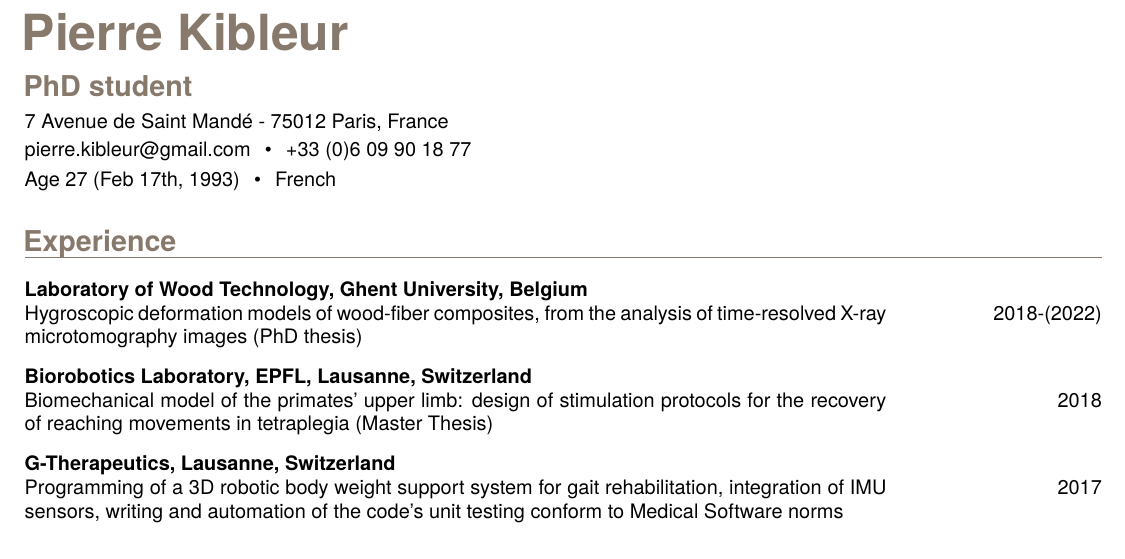
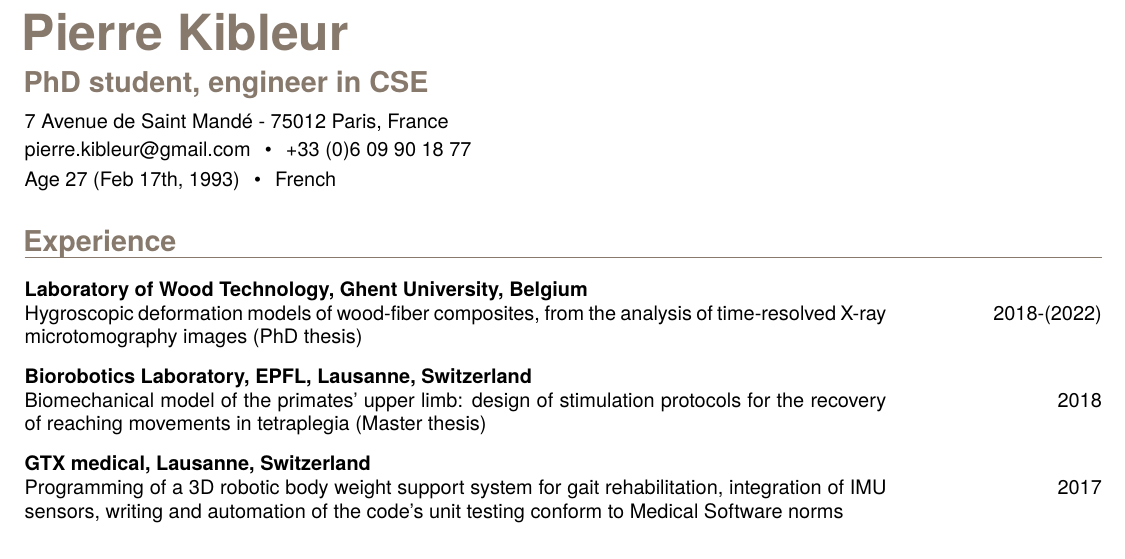
Before and after one commit to pcmkible/CV, a LaTeX CV (CV_Pierre_Kibleur.tex): part of the page, cut so that both start at the same text. Compiled offline with pdfLaTeX.

Commit message:
update GTX

```diff
--- a/CV_Pierre_Kibleur.tex
+++ b/CV_Pierre_Kibleur.tex
@@ -3,7 +3,7 @@
 
 \SetFirstName{Pierre}
 \SetLastName{Kibleur}
-\SetTitle{PhD student}
+\SetTitle{PhD student, engineer in CSE}
 \SetAddress{7 Avenue de Saint Mand\'e - 75012 Paris, France}
 \SetPhone{+33 (0)6 09 90 18 77}
 \SetEmail{pierre.kibleur@gmail.com}
@@ -19,9 +19,9 @@
 
         \CVentry[Biorobotics Laboratory, EPFL, Lausanne, Switzerland]
             {Biomechanical model of the primates' upper limb: design of stimulation protocols for the
-            recovery of reaching movements in tetraplegia (Master Thesis)}{2018}{}{}
+            recovery of reaching movements in tetraplegia (Master thesis)}{2018}{}{}
 
-        \CVentry[G-Therapeutics, Lausanne, Switzerland]
+        \CVentry[GTX medical, Lausanne, Switzerland]
             {Programming of a 3D robotic body weight support system for gait rehabilitation,
             integration of IMU sensors, writing and automation of the code's unit testing
             conform to Medical Software norms}
```
Also changed, not shown: CV_Pierre_Kibleur.pdf.
